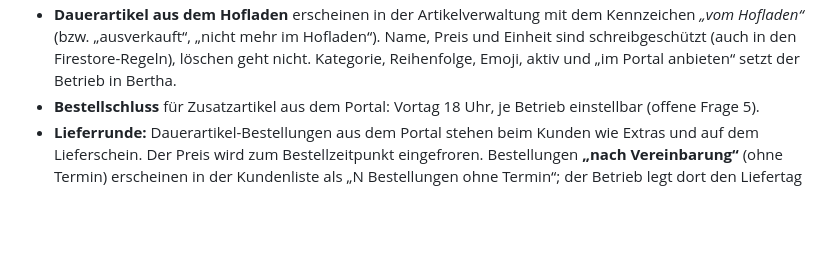
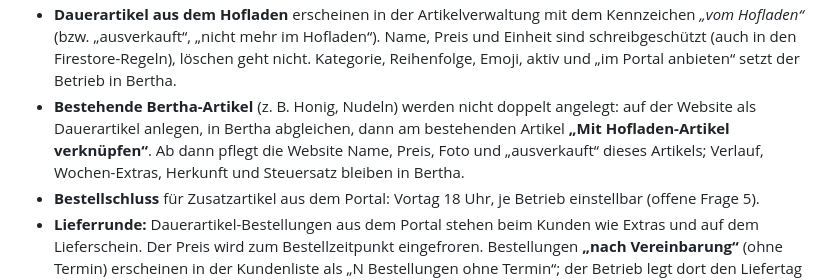
Before and after one commit to Tyrolius/Kruckenhaus, a Markdown page: docs/SCHNITTSTELLE-BERTHA.md, the part around the change. GitHub-like rendering; blank space fills up the shorter version.

Commit message:
Schnittstellen-Plan: Verknüpfen bestehender Bertha-Artikel beschreiben

```diff
--- a/docs/SCHNITTSTELLE-BERTHA.md
+++ b/docs/SCHNITTSTELLE-BERTHA.md
@@ -471,6 +471,11 @@ So umgesetzt (Oktober 2026):
   Hofladen“). Name, Preis und Einheit sind schreibgeschützt (auch in den
   Firestore-Regeln), löschen geht nicht. Kategorie, Reihenfolge, Emoji, aktiv
   und „im Portal anbieten“ setzt der Betrieb in Bertha.
+- **Bestehende Bertha-Artikel** (z. B. Honig, Nudeln) werden nicht doppelt
+  angelegt: auf der Website als Dauerartikel anlegen, in Bertha abgleichen,
+  dann am bestehenden Artikel **„Mit Hofladen-Artikel verknüpfen“**. Ab dann
+  pflegt die Website Name, Preis, Foto und „ausverkauft“ dieses Artikels;
+  Verlauf, Wochen-Extras, Herkunft und Steuersatz bleiben in Bertha.
 - **Bestellschluss** für Zusatzartikel aus dem Portal: Vortag 18 Uhr, je
   Betrieb einstellbar (offene Frage 5).
 - **Lieferrunde:** Dauerartikel-Bestellungen aus dem Portal stehen beim
```
